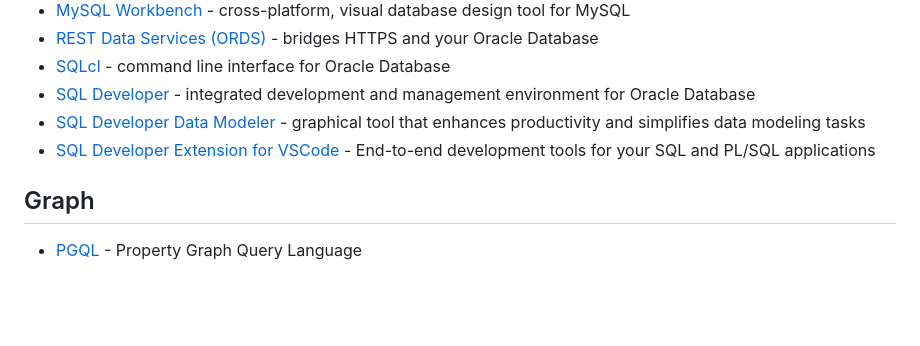
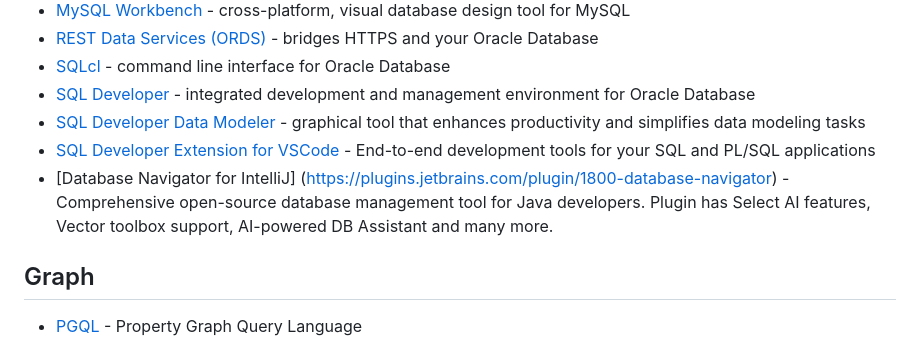
Before and after one commit to oracle/free, a Markdown page: README.md, the part around the change. GitHub-like rendering; blank space fills up the shorter version.

Commit message:
Add Database Navigator for IntelliJ to README (#14)
Added Database Navigator for IntelliJ to the tools list.

```diff
--- a/README.md
+++ b/README.md
@@ -85,6 +85,7 @@ Table of Contents
   * [SQL Developer](https://www.oracle.com/sqldeveloper) - integrated development and management environment for Oracle Database
   * [SQL Developer Data Modeler](https://www.oracle.com/database/sqldeveloper/technologies/sql-data-modeler/) - graphical tool that enhances productivity and simplifies data modeling tasks
   * [SQL Developer Extension for VSCode](https://marketplace.visualstudio.com/items?itemName=Oracle.sql-developer) - End-to-end development tools for your SQL and PL/SQL applications
+  * [Database Navigator for IntelliJ] (https://plugins.jetbrains.com/plugin/1800-database-navigator) - Comprehensive open-source database management tool for Java developers. Plugin has Select AI features, Vector toolbox support, AI-powered DB Assistant and many more.
 
 ## Graph
   * [PGQL](https://pgql-lang.org/) - Property Graph Query Language
```
